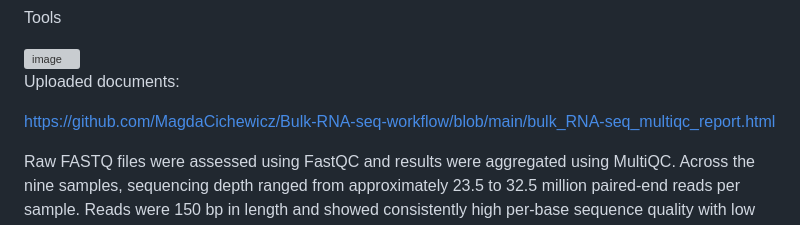
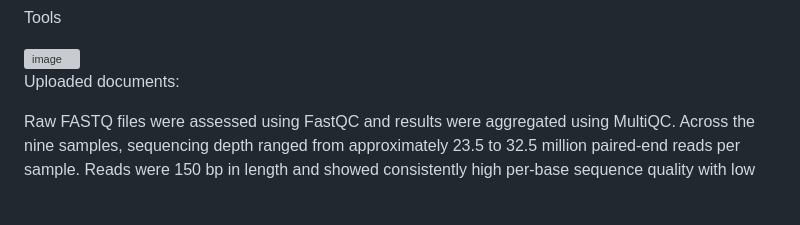
Before and after one commit to MagdaCichewicz/Bulk-RNA-seq-analysis-NK-cells, a Markdown page: README.md, the part around the change. Rendered like a GitHub page; blank space fills up the shorter version; grey boxes are pictures that could not be loaded.

```diff
--- a/README.md
+++ b/README.md
@@ -79,7 +79,7 @@ Tools
 
 Uploaded documents:
 
-https://github.com/MagdaCichewicz/Bulk-RNA-seq-workflow/blob/main/bulk_RNA-seq_multiqc_report.html
+
 
 Raw FASTQ files were assessed using FastQC and results were aggregated using MultiQC. Across the nine samples, sequencing depth ranged from approximately 23.5 to 32.5 million paired-end reads per sample. Reads were 150 bp in length and showed consistently high per-base sequence quality with low adapter contamination. All nine samples were retained for downstream analysis.
 
```
